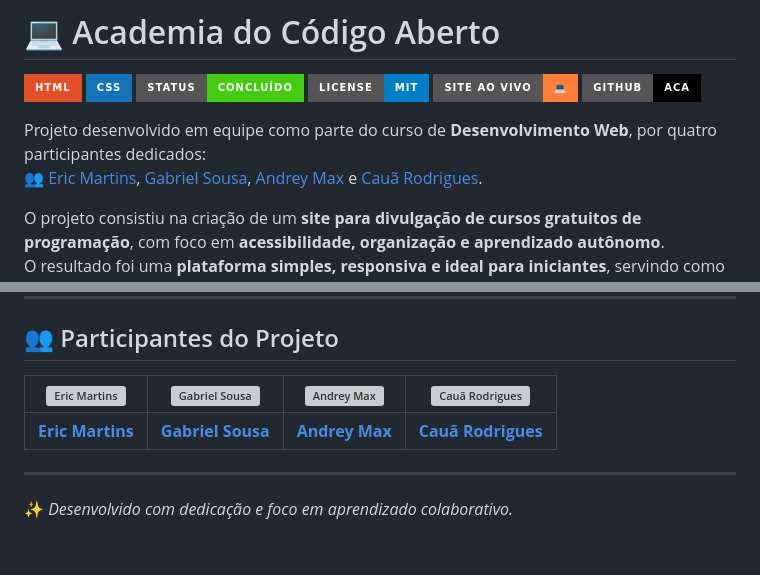
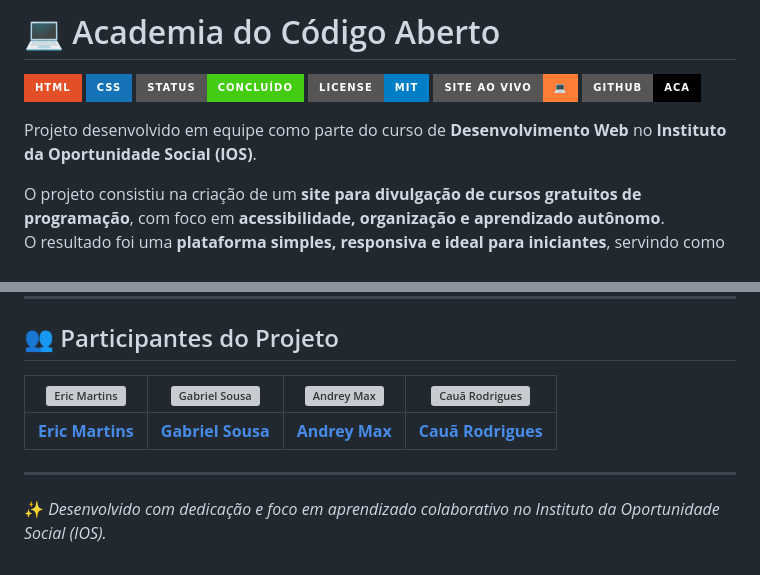
Before and after one commit to euericmelo/Aca, a Markdown page: README.md, 2 parts joined by grey strips. Drawn GitHub-style; badges without logos; grey boxes are pictures that could not be loaded.

Commit message:
Atualizar o README.md

```diff
--- a/README.md
+++ b/README.md
@@ -7,8 +7,7 @@
 [![Site ao vivo](https://img.shields.io/badge/Site%20ao%20vivo-💻-orange?style=for-the-badge)](https://euericmelo.github.io/Aca/)
 [![Repositório](https://img.shields.io/badge/GitHub-Aca-black?style=for-the-badge&logo=github)](https://github.com/euericmelo/Aca)
 
-Projeto desenvolvido em equipe como parte do curso de **Desenvolvimento Web**, por quatro participantes dedicados:
-👥 [Eric Martins](https://github.com/euericmelo), [Gabriel Sousa](https://github.com/euericmelo), [Andrey Max](https://github.com/euericmelo) e [Cauã Rodrigues](https://github.com/euericmelo).
+Projeto desenvolvido em equipe como parte do curso de **Desenvolvimento Web** no **Instituto da Oportunidade Social (IOS)**.
 
 O projeto consistiu na criação de um **site para divulgação de cursos gratuitos de programação**, com foco em **acessibilidade, organização e aprendizado autônomo**.
 O resultado foi uma **plataforma simples, responsiva e ideal para iniciantes**, servindo como um **portal de aprendizado acessível e prático**.
@@ -70,4 +69,4 @@ Este projeto mostra como **HTML e CSS** podem ser usados para criar uma **plataf
 
 ---
 
-✨ *Desenvolvido com dedicação e foco em aprendizado colaborativo.*
+✨ *Desenvolvido com dedicação e foco em aprendizado colaborativo no Instituto da Oportunidade Social (IOS).*
```
Also changed, not shown: other parts of README.md (+2 -2 lines).
